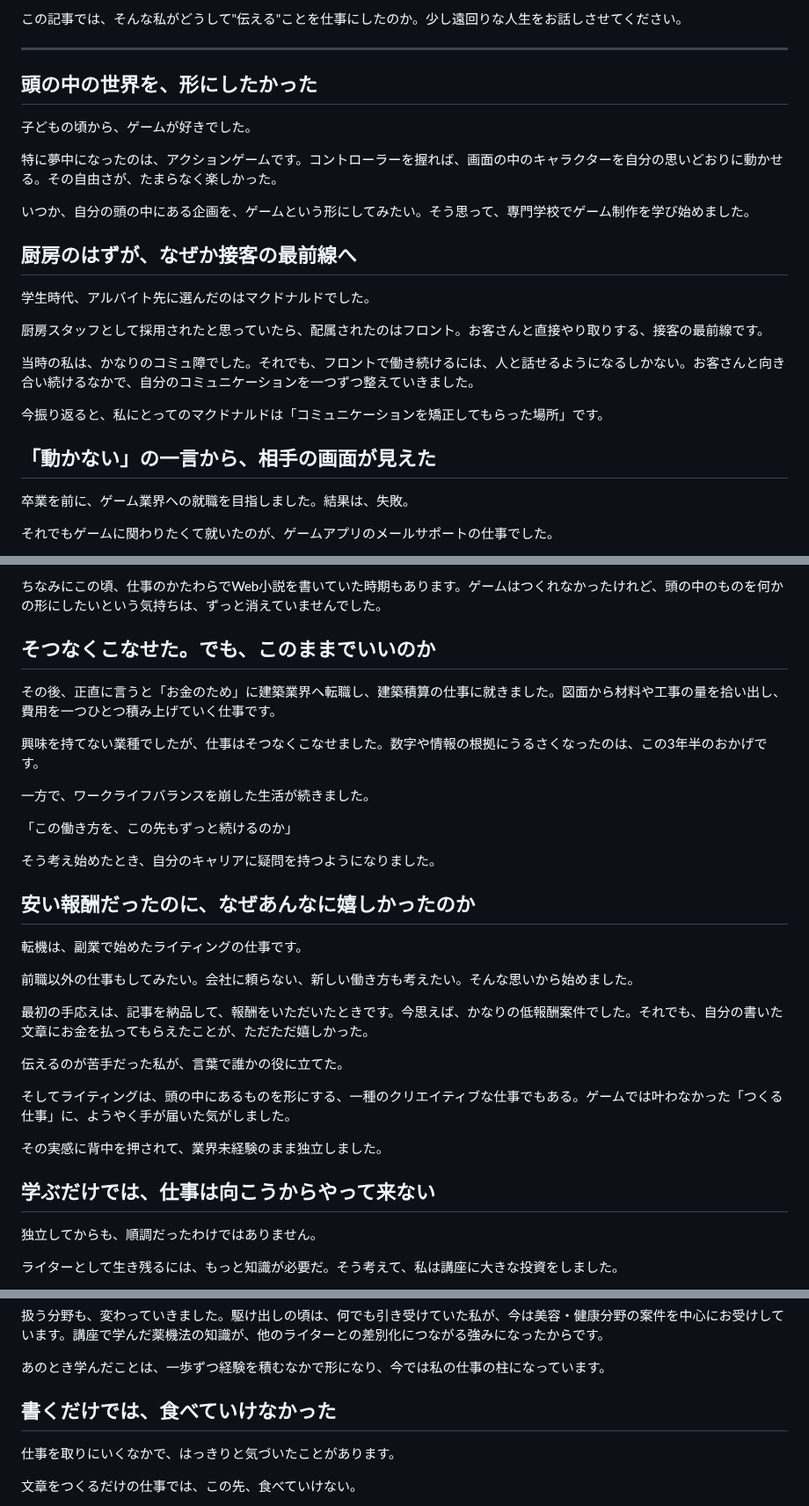
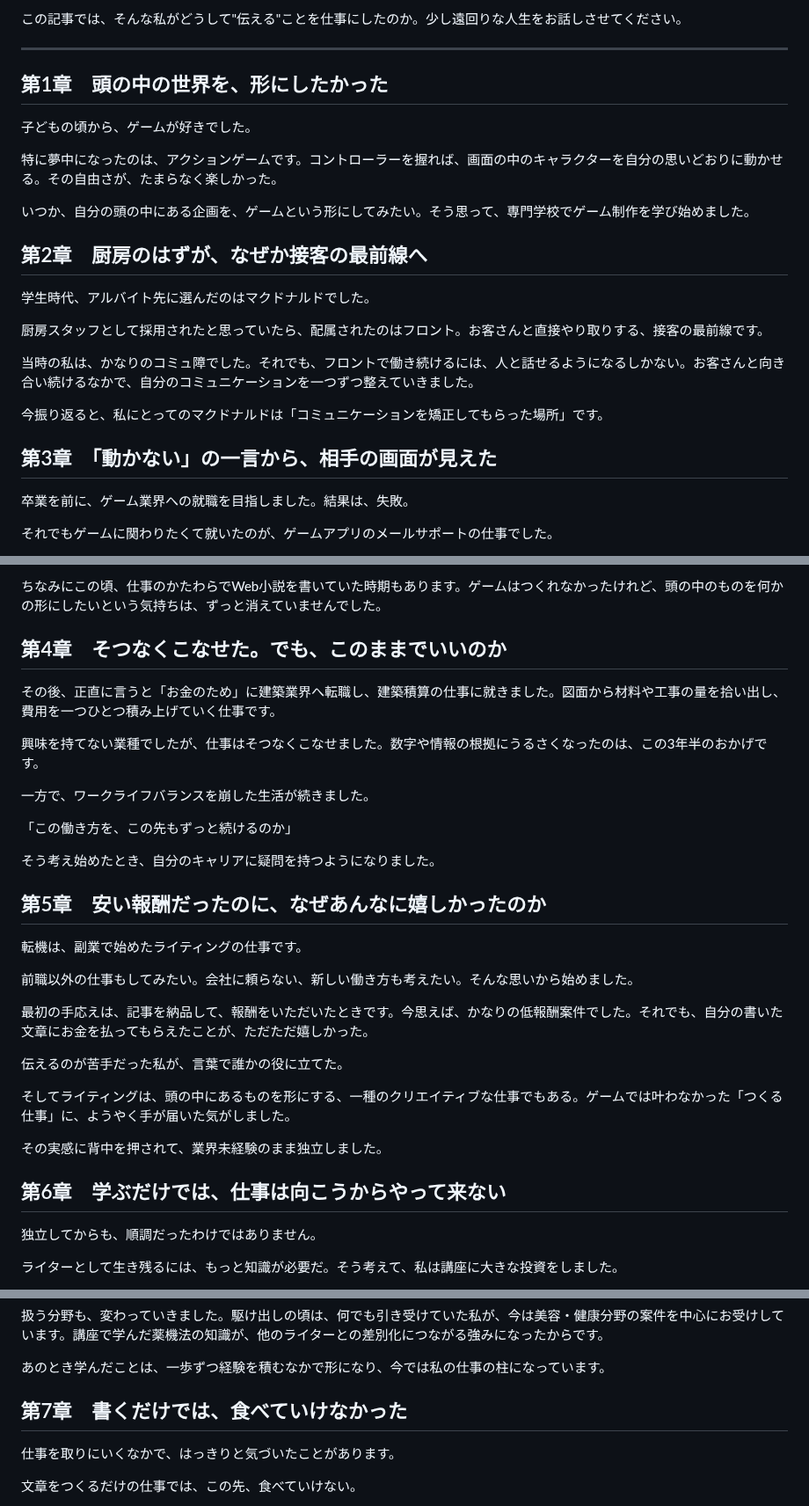
Before and after one commit to coderyu8-ship-it/claude-code-project, a Markdown page: note/01_self-introduction.md, 3 parts joined by grey strips. Shown at 88% size. Drawn GitHub-style.

Commit message:
Number chapter headings in self-introduction
Co-Authored-By: Claude Opus 5.5 <noreply@anthropic.com>
Claude-Session: https://claude.ai/code/session_019HGxWvZ73ZZi5B7RyyLZX9

```diff
--- a/note/01_self-introduction.md
+++ b/note/01_self-introduction.md
@@ -15,7 +15,7 @@
 
 ---
 
-## 頭の中の世界を、形にしたかった
+## 第1章　頭の中の世界を、形にしたかった
 
 子どもの頃から、ゲームが好きでした。
 
@@ -23,7 +23,7 @@
 
 いつか、自分の頭の中にある企画を、ゲームという形にしてみたい。そう思って、専門学校でゲーム制作を学び始めました。
 
-## 厨房のはずが、なぜか接客の最前線へ
+## 第2章　厨房のはずが、なぜか接客の最前線へ
 
 学生時代、アルバイト先に選んだのはマクドナルドでした。
 
@@ -33,7 +33,7 @@
 
 今振り返ると、私にとってのマクドナルドは「コミュニケーションを矯正してもらった場所」です。
 
-## 「動かない」の一言から、相手の画面が見えた
+## 第3章　「動かない」の一言から、相手の画面が見えた
 
 卒業を前に、ゲーム業界への就職を目指しました。結果は、失敗。
 
@@ -49,7 +49,7 @@
 
 ちなみにこの頃、仕事のかたわらでWeb小説を書いていた時期もあります。ゲームはつくれなかったけれど、頭の中のものを何かの形にしたいという気持ちは、ずっと消えていませんでした。
 
-## そつなくこなせた。でも、このままでいいのか
+## 第4章　そつなくこなせた。でも、このままでいいのか
 
 その後、正直に言うと「お金のため」に建築業界へ転職し、建築積算の仕事に就きました。図面から材料や工事の量を拾い出し、費用を一つひとつ積み上げていく仕事です。
 
@@ -61,7 +61,7 @@
 
 そう考え始めたとき、自分のキャリアに疑問を持つようになりました。
 
-## 安い報酬だったのに、なぜあんなに嬉しかったのか
+## 第5章　安い報酬だったのに、なぜあんなに嬉しかったのか
 
 転機は、副業で始めたライティングの仕事です。
 
@@ -75,7 +75,7 @@
 
 その実感に背中を押されて、業界未経験のまま独立しました。
 
-## 学ぶだけでは、仕事は向こうからやって来ない
+## 第6章　学ぶだけでは、仕事は向こうからやって来ない
 
 独立してからも、順調だったわけではありません。
 
@@ -93,7 +93,7 @@
 
 あのとき学んだことは、一歩ずつ経験を積むなかで形になり、今では私の仕事の柱になっています。
 
-## 書くだけでは、食べていけなかった
+## 第7章　書くだけでは、食べていけなかった
 
 仕事を取りにいくなかで、はっきりと気づいたことがあります。
 
```
Also changed, not shown: other parts of note/01_self-introduction.md (+2 -2 lines).
